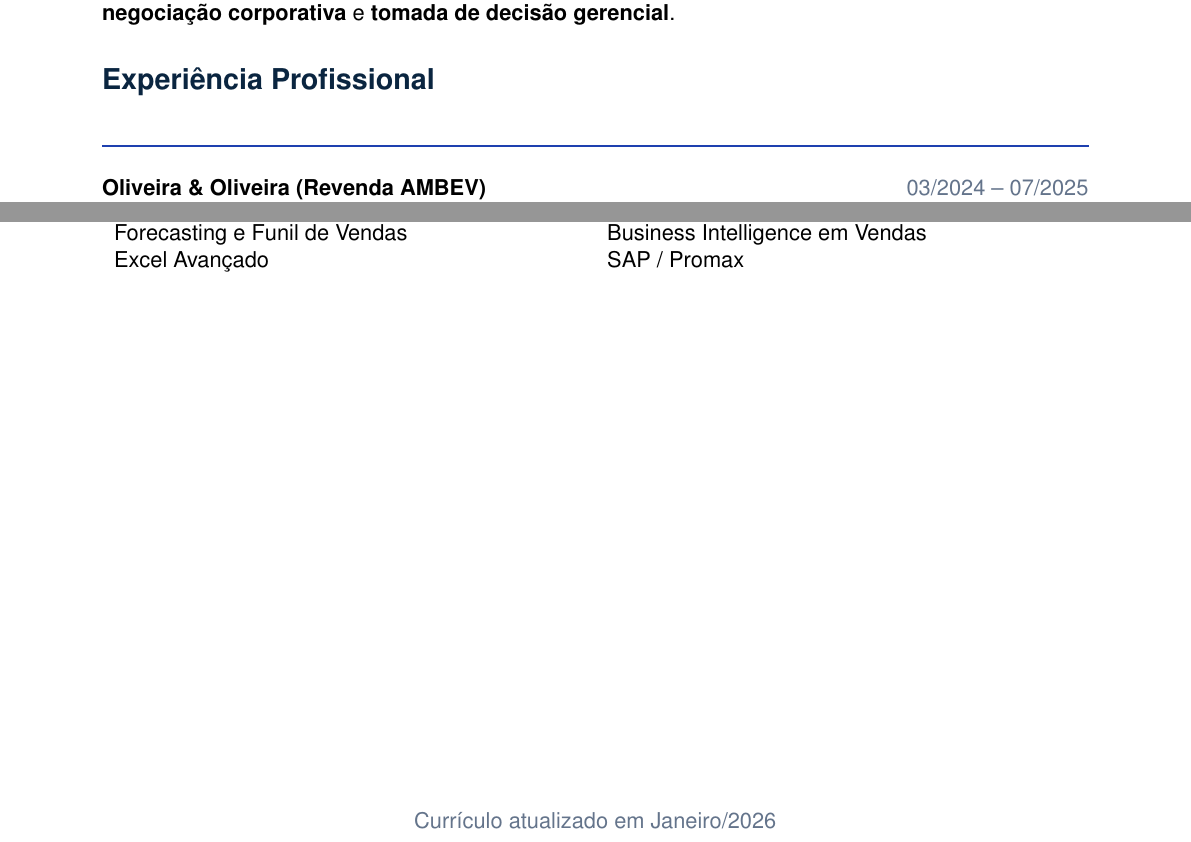
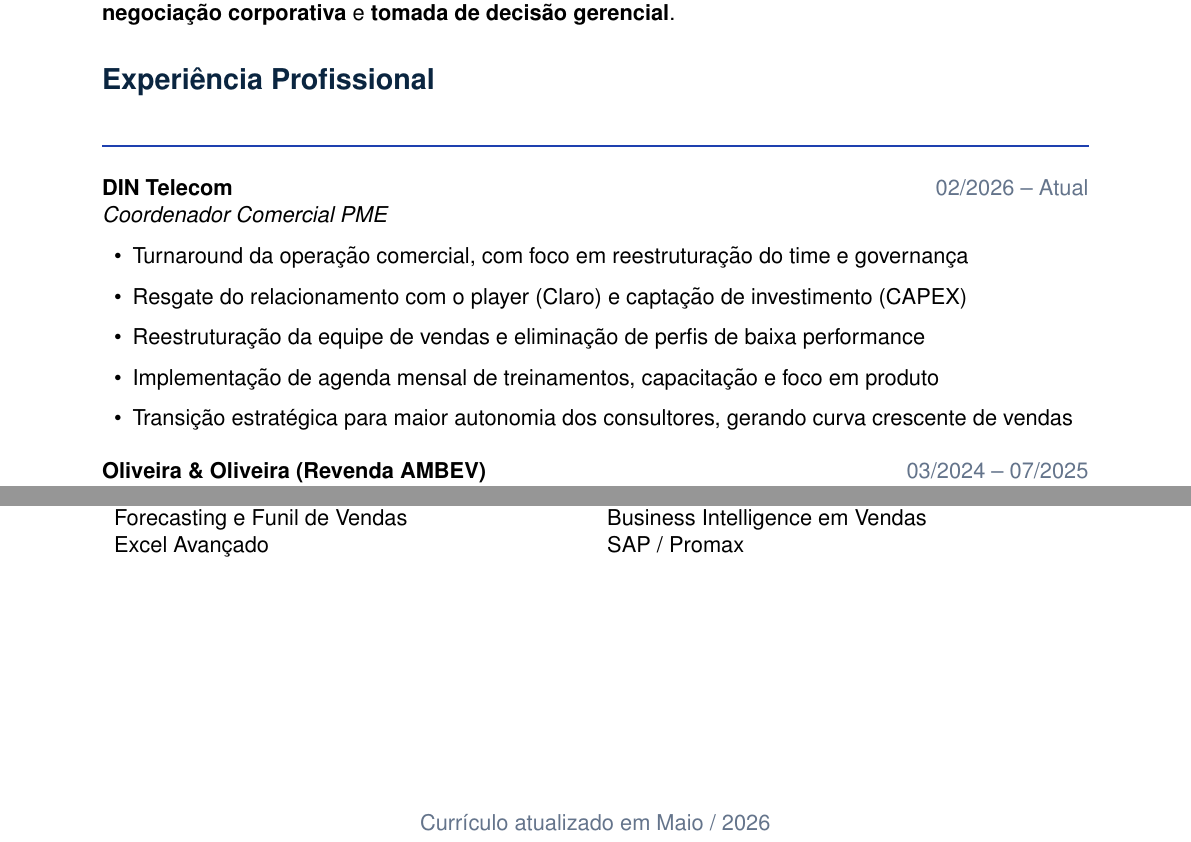
Before and after one commit to fabiompaz/curriculo, a LaTeX CV (cv-executivo.tex): two parts of pages 1 and 2 of 2, joined at a grey line, cut so that both start at the same text. Compiled offline with pdfLaTeX.

Commit message:
Update cv-executivo.tex

```diff
--- a/cv-executivo.tex
+++ b/cv-executivo.tex
@@ -87,6 +87,19 @@ e \textbf{tomada de decisão gerencial}.
 % --------------------
 \section*{Experiência Profissional}
 
+\textbf{DIN Telecom} \hfill {\color{Muted}02/2026 -- Atual} \\
+\textit{Coordenador Comercial PME}
+
+\begin{itemize}[leftmargin=1.4em]
+\item Turnaround da operação comercial, com foco em reestruturação do time e governança
+\item Resgate do relacionamento com o player (Claro) e captação de investimento (CAPEX)
+\item Reestruturação da equipe de vendas e eliminação de perfis de baixa performance
+\item Implementação de agenda mensal de treinamentos, capacitação e foco em produto
+\item Transição estratégica para maior autonomia dos consultores, gerando curva crescente de vendas
+\end{itemize}
+
+\vspace{6pt}
+
 \textbf{Oliveira \& Oliveira (Revenda AMBEV)} \hfill {\color{Muted}03/2024 -- 07/2025} \\
 \textit{Gerente de Vendas}
 
@@ -172,7 +185,7 @@ Excel Avançado & SAP / Promax
 
 \vfill
 \begin{center}
-{\color{Muted}Currículo atualizado em Janeiro/2026}
+{\color{Muted}Currículo atualizado em Maio / 2026}
 \end{center}
 
 \end{document}
```
